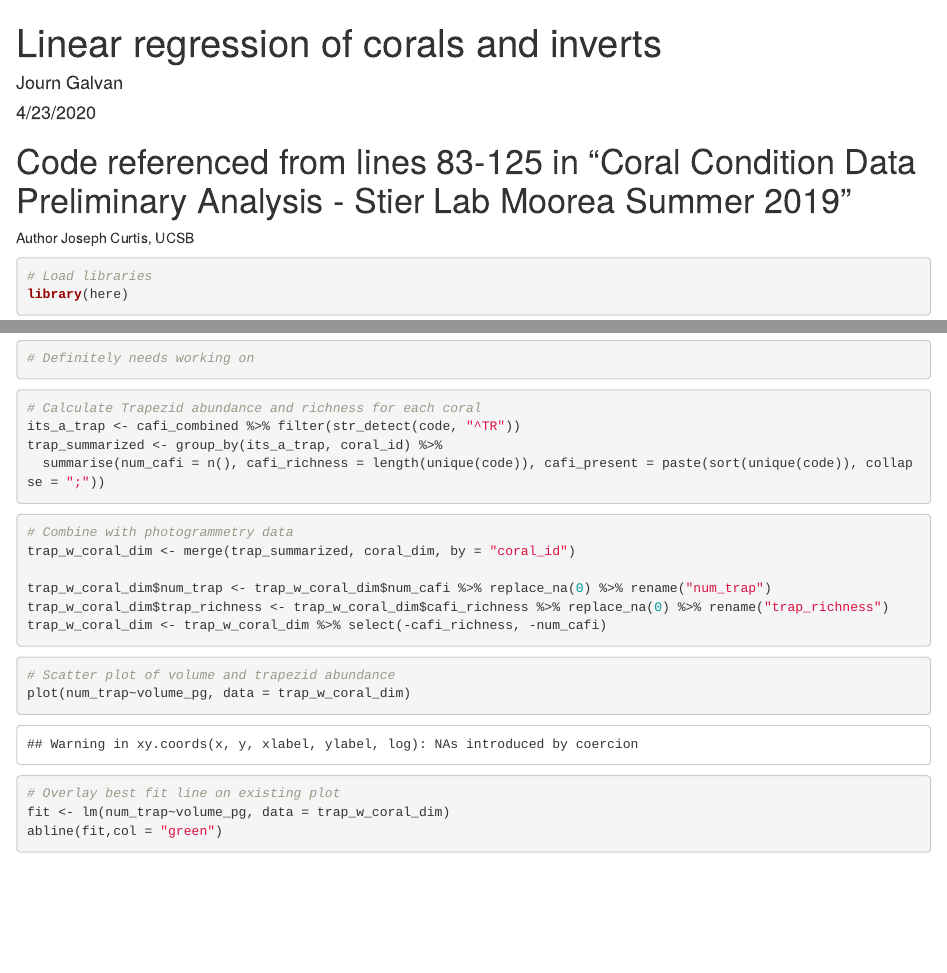
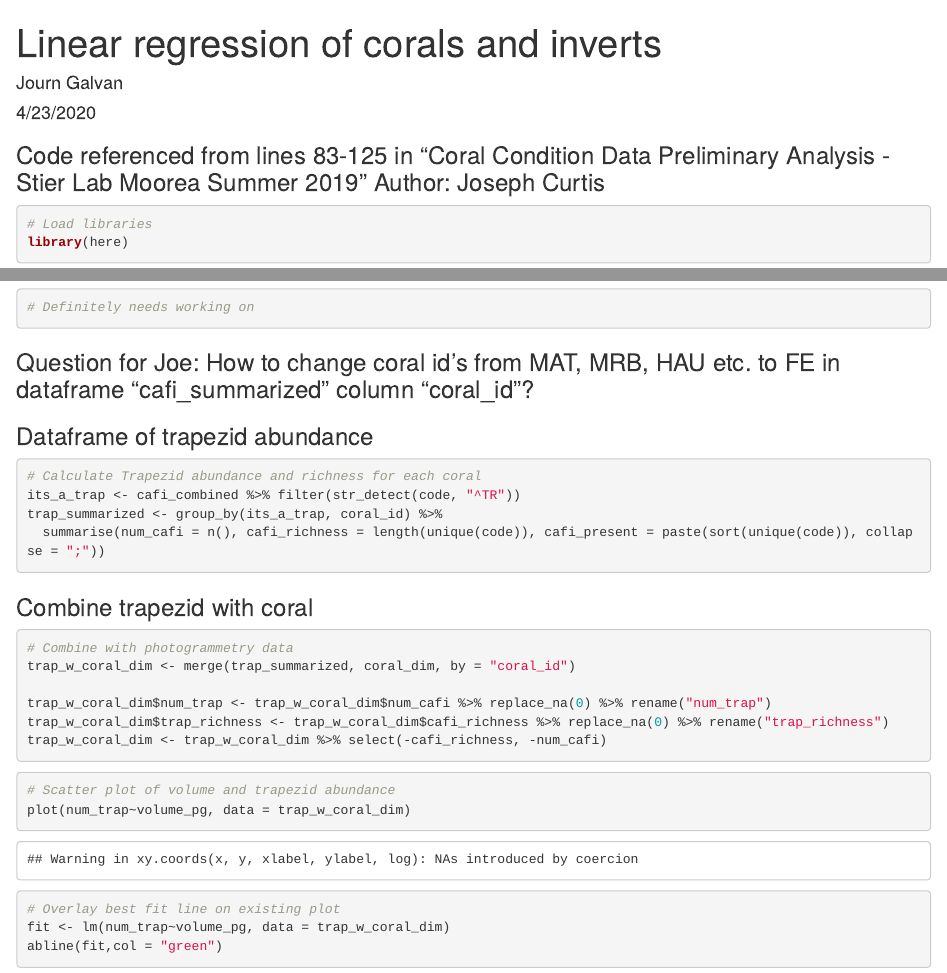
Before and after one commit to stier-lab/Stier-Coral-Morphometrics-2020, an R Markdown document (code/linearregression_corals_inverts.Rmd): the page in a window 1100 px wide, from its top, and a second part further down, joined at a grey line. Rendered offline with R 4.5, knitr and Pandoc, with nearby package versions.

````diff
--- a/code/linearregression_corals_inverts.Rmd
+++ b/code/linearregression_corals_inverts.Rmd
@@ -9,8 +9,7 @@
 knitr::opts_chunk$set(echo = TRUE)
 ```
 
-# Code referenced from lines 83-125 in "Coral Condition Data Preliminary Analysis - Stier Lab Moorea Summer 2019"
-Author Joseph Curtis, UCSB
+### Code referenced from lines 83-125 in "Coral Condition Data Preliminary Analysis - Stier Lab Moorea Summer 2019" Author: Joseph Curtis
 ```{r load libraries}
 # Load libraries
 library(here)
@@ -102,8 +101,9 @@
 abline(fit,col = "green")
 # Definitely needs working on
 ```
+### Question for Joe: How to change coral id's from MAT, MRB, HAU etc. to FE in dataframe "cafi_summarized" column "coral_id"?
 
-
+### Dataframe of trapezid abundance
 ```{r Trapezid}
 # Calculate Trapezid abundance and richness for each coral
 its_a_trap <- cafi_combined %>% filter(str_detect(code, "^TR"))
@@ -111,7 +111,7 @@
   summarise(num_cafi = n(), cafi_richness = length(unique(code)), cafi_present = paste(sort(unique(code)), collapse = ";"))
 ```
 
-
+### Combine trapezid with coral
 ```{r combine}
 # Combine with photogrammetry data
 trap_w_coral_dim <- merge(trap_summarized, coral_dim, by = "coral_id")
````
Also changed, not shown: code/linearregression_corals_inverts.Rmd (6 more changed lines), 2 other files.
